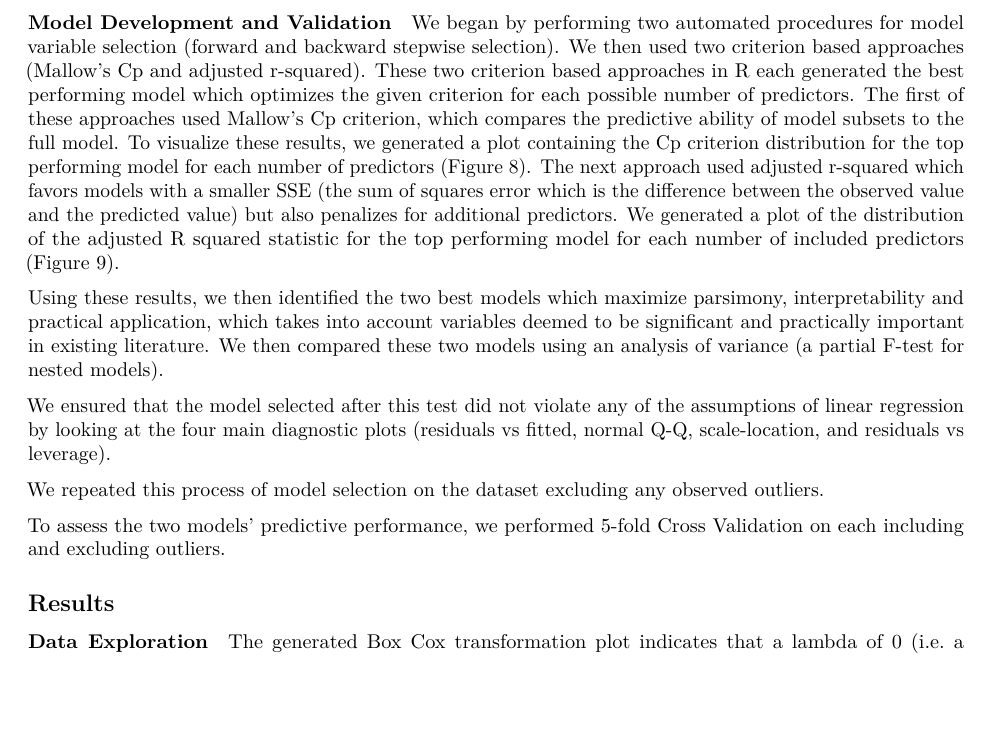
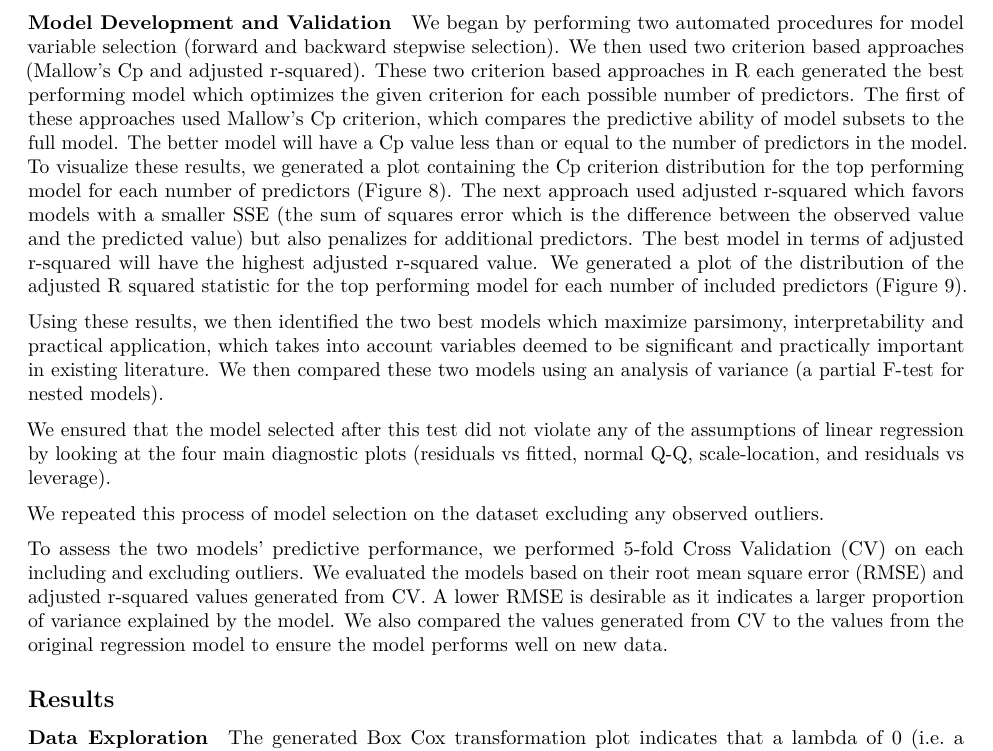
Before and after one commit to NICE8x/biostat_methods_project, an R Markdown document (project_report.Rmd): part of page 3 of 12, cut so that both start at the same text, the shorter picture padded with empty space. Rendered offline with R 4.5, knitr and Pandoc, then LaTeX, with nearby package versions; column names are cleaned by a stand-in for the janitor package.

Commit message:
added explanation

```diff
--- a/project_report.Rmd
+++ b/project_report.Rmd
@@ -87,7 +87,7 @@ Next, we plotted potential interactions between the continuous variables and eac
 
 #### Model Development and Validation
 
-We began by performing two automated procedures for model variable selection (forward and backward stepwise selection). We then used two criterion based approaches (Mallow's Cp and adjusted r-squared). These two criterion based approaches in R each generated the best performing model which optimizes the given criterion for each possible number of predictors. The first of these approaches used Mallow's Cp criterion, which compares the predictive ability of model subsets to the full model. To visualize these results, we generated a plot containing the Cp criterion distribution for the top performing model for each number of predictors (Figure 8).  The next approach used adjusted r-squared which favors models with a smaller SSE (the sum of squares error which is the difference between the observed value and the predicted value) but also penalizes for additional predictors. We generated a plot of the distribution of the adjusted R squared statistic for the top performing model for each number of included predictors (Figure 9).
+We began by performing two automated procedures for model variable selection (forward and backward stepwise selection). We then used two criterion based approaches (Mallow's Cp and adjusted r-squared). These two criterion based approaches in R each generated the best performing model which optimizes the given criterion for each possible number of predictors. The first of these approaches used Mallow's Cp criterion, which compares the predictive ability of model subsets to the full model. The better model will have a Cp value less than or equal to the number of predictors in the model.  To visualize these results, we generated a plot containing the Cp criterion distribution for the top performing model for each number of predictors (Figure 8).  The next approach used adjusted r-squared which favors models with a smaller SSE (the sum of squares error which is the difference between the observed value and the predicted value) but also penalizes for additional predictors. The best model in terms of adjusted r-squared will have the highest adjusted r-squared value. We generated a plot of the distribution of the adjusted R squared statistic for the top performing model for each number of included predictors (Figure 9).
 
 Using these results, we then identified the two best models which maximize parsimony, interpretability and practical application, which takes into account variables deemed to be significant and practically important in existing literature.  We then compared these two models using an analysis of variance (a partial F-test for nested models).
 
@@ -95,7 +95,7 @@ We ensured that the model selected after this test did not violate any of the as
 
 We repeated this process of model selection on the dataset excluding any observed outliers.
 
-To assess the two models' predictive performance, we performed 5-fold Cross Validation on each including and excluding outliers.
+To assess the two models' predictive performance, we performed 5-fold Cross Validation (CV) on each including and excluding outliers.  We evaluated the models based on their root mean square error (RMSE) and adjusted r-squared values generated from CV.  A lower RMSE is desirable as it indicates a larger proportion of variance explained by the model. We also compared the values generated from CV to the values from the original regression model to ensure the model performs well on new data.
 
 ## Results
 
```
